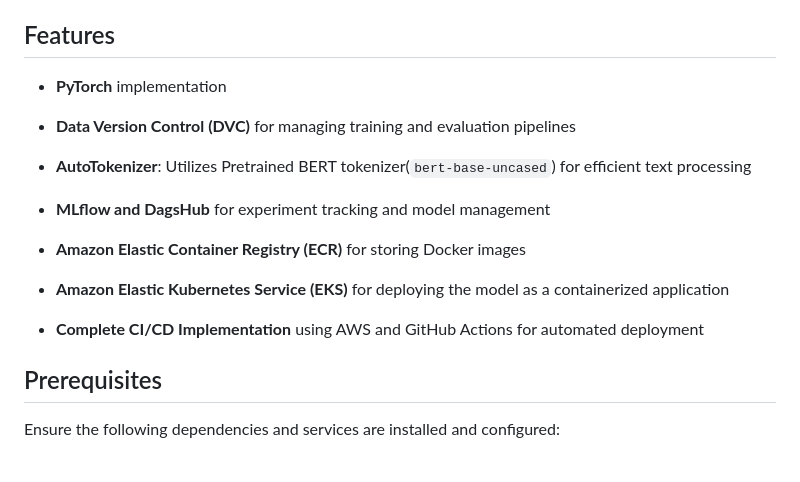
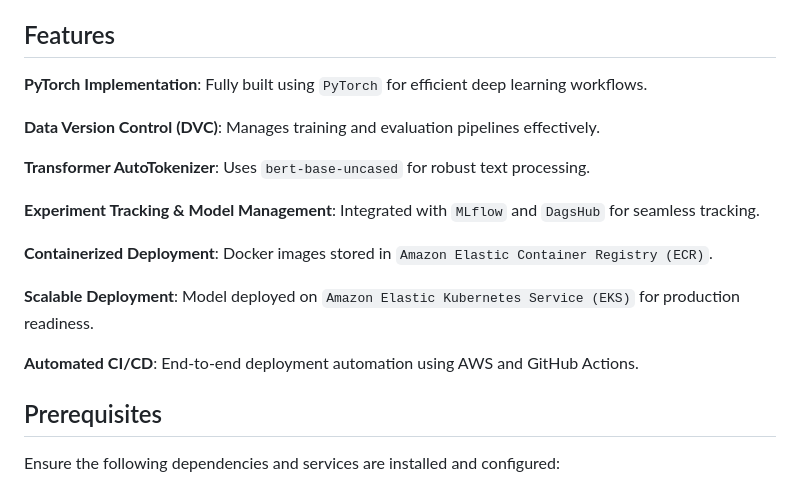
Before and after one commit to aakash-dec7/ImageToCaption, a Markdown page: README.md, the part around the change. Rendered like a GitHub page.

```diff
--- a/README.md
+++ b/README.md
@@ -4,19 +4,19 @@ This project implements a **Multimodal Model** that integrates both image and te
 
 ## Features
 
-- **PyTorch** implementation
+**PyTorch Implementation**: Fully built using `PyTorch` for efficient deep learning workflows.
 
-- **Data Version Control (DVC)** for managing training and evaluation pipelines
+**Data Version Control (DVC)**: Manages training and evaluation pipelines effectively.
 
-- **AutoTokenizer**: Utilizes Pretrained BERT tokenizer(`bert-base-uncased`) for efficient text processing
+**Transformer AutoTokenizer**: Uses `bert-base-uncased` for robust text processing.
 
-- **MLflow and DagsHub** for experiment tracking and model management
+**Experiment Tracking & Model Management**: Integrated with `MLflow` and `DagsHub` for seamless tracking.
 
-- **Amazon Elastic Container Registry (ECR)** for storing Docker images
+**Containerized Deployment**: Docker images stored in `Amazon Elastic Container Registry (ECR)`.
 
-- **Amazon Elastic Kubernetes Service (EKS)** for deploying the model as a containerized application
+**Scalable Deployment**: Model deployed on `Amazon Elastic Kubernetes Service (EKS)` for production readiness.
 
-- **Complete CI/CD Implementation** using AWS and GitHub Actions for automated deployment
+**Automated CI/CD**: End-to-end deployment automation using AWS and GitHub Actions.
 
 ## Prerequisites
 
```
